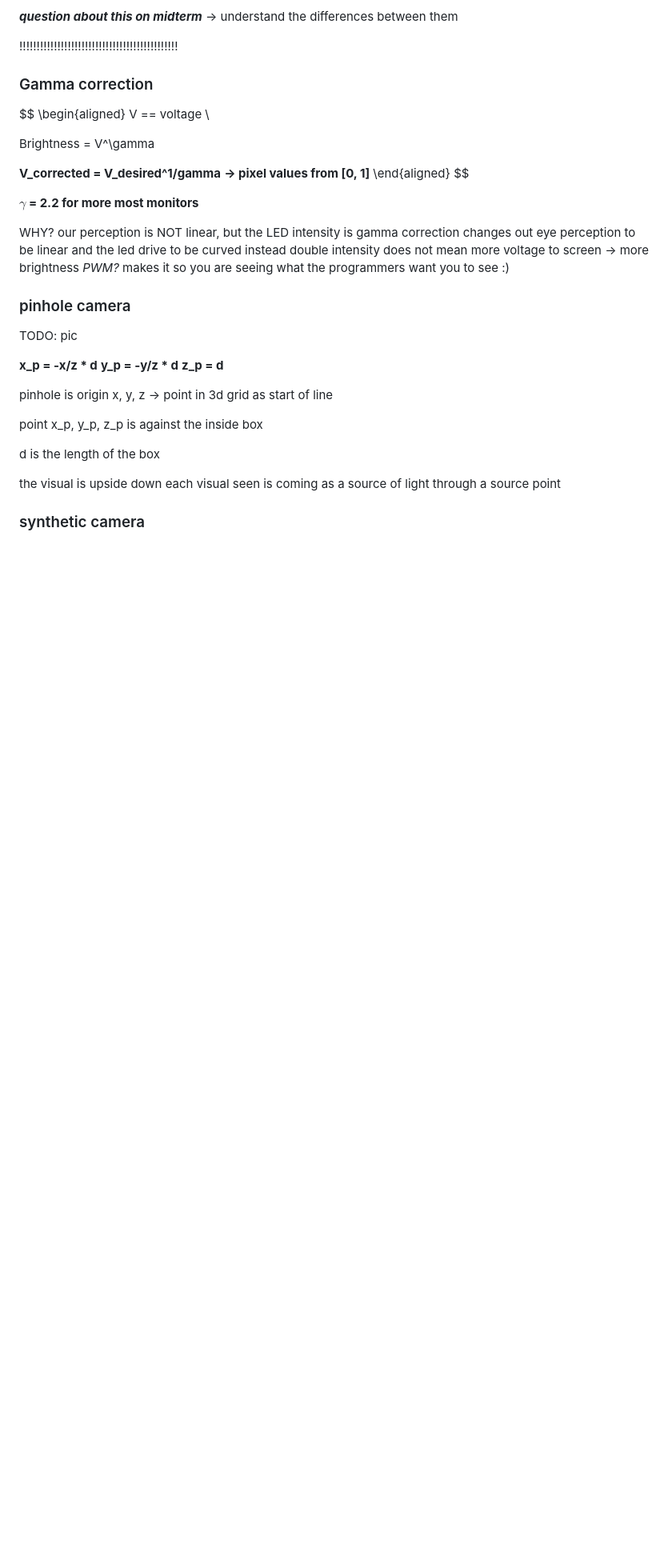
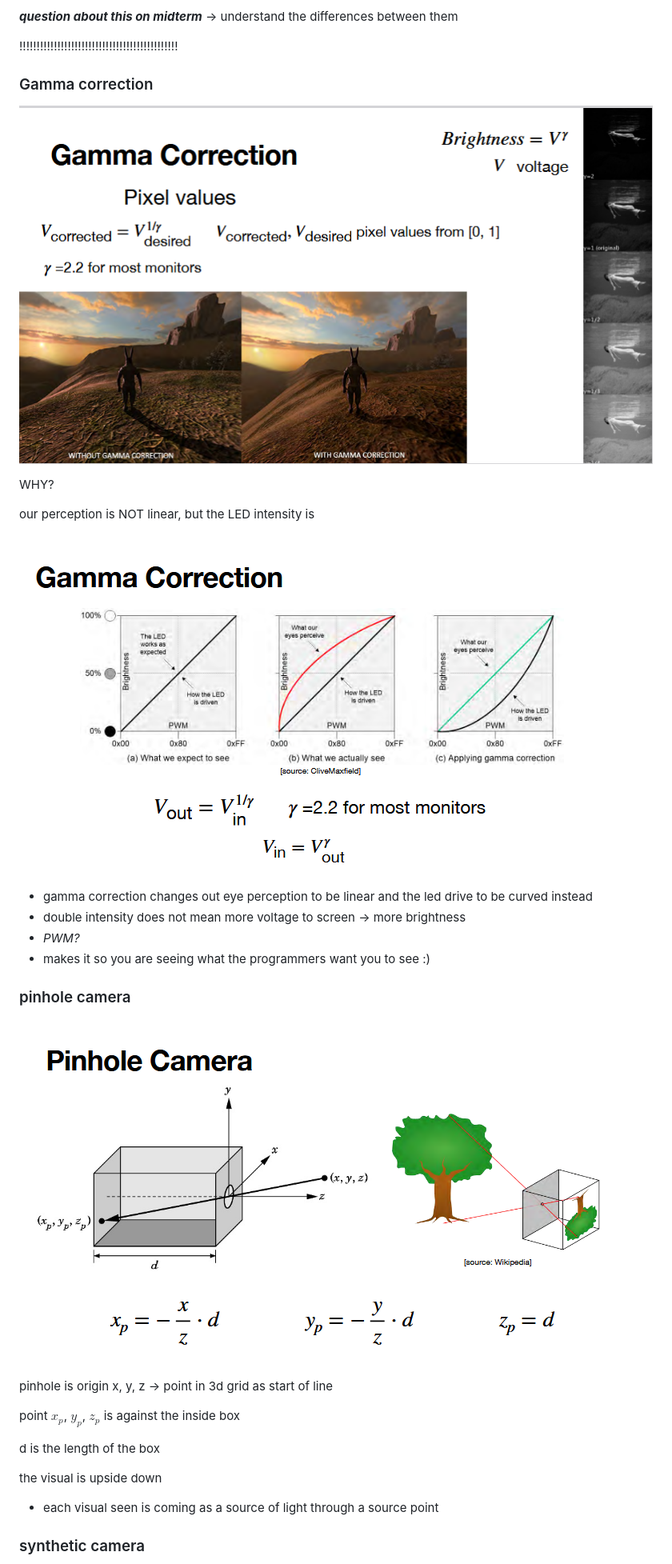
Before and after one commit to rlutz1/CS412-Graphics, a Markdown page: lecture_notes/8.20.26.md, the part around one of its changes. Shown at 80% size. Rendered like a GitHub page; pictures changed too: lecture_notes/images/image-3.png (added), lecture_notes/images/image-4.png (added), lecture_notes/images/image-5.png (added); blank space fills up the shorter version.

Commit message:
cleaned up some crap

```diff
--- a/lecture_notes/8.20.26.md
+++ b/lecture_notes/8.20.26.md
@@ -119,46 +119,32 @@ have to find the right pigment that will REFLECT what the designer wants
 
 ### Gamma correction
 
-$$
-\begin{aligned}
-V == voltage \\
-
-Brightness = V^\gamma
-
-
-
-**V_corrected = V_desired^1/gamma**
-**-> pixel values from [0, 1]**
-\end{aligned}
-$$
-
-**$\gamma$ = 2.2 for more most monitors**
+![gamma corr](images/image-3.png)
 
 WHY?
-	our perception is NOT linear, but the LED intensity is
-		gamma correction changes out eye perception to be linear and the led drive to be curved instead
-	double intensity does not mean
-	more voltage to screen -> more brightness
-	*PWM?*
-	makes it so you are seeing what the programmers want you to see :)
+
+our perception is NOT linear, but the LED intensity is
+
+![linearity](images/image-4.png)
+
++ gamma correction changes out eye perception to be linear and the led drive to be curved instead
++ double intensity does not mean more voltage to screen -> more brightness
++ *PWM?*
++ makes it so you are seeing what the programmers want you to see :)
 
 ### pinhole camera
 
-TODO: pic
-
-**x_p = -x/z * d**
-**y_p = -y/z * d**
-**z_p = d**
+![pinhole](images/image-5.png)
 
 pinhole is origin
 x, y, z -> point in 3d grid as start of line
 
-point x_p, y_p, z_p is against the inside box
+point $x_p$, $y_p$, $z_p$ is against the inside box
 
 d is the length of the box
 
 the visual is upside down
-each visual seen is coming as a source of light through a source point
++ each visual seen is coming as a source of light through a source point
 
 
 ### synthetic camera
```
Also changed, not shown: other parts of lecture_notes/8.20.26.md (+9 -7 lines), lecture_notes/images/image-6.png (added).
